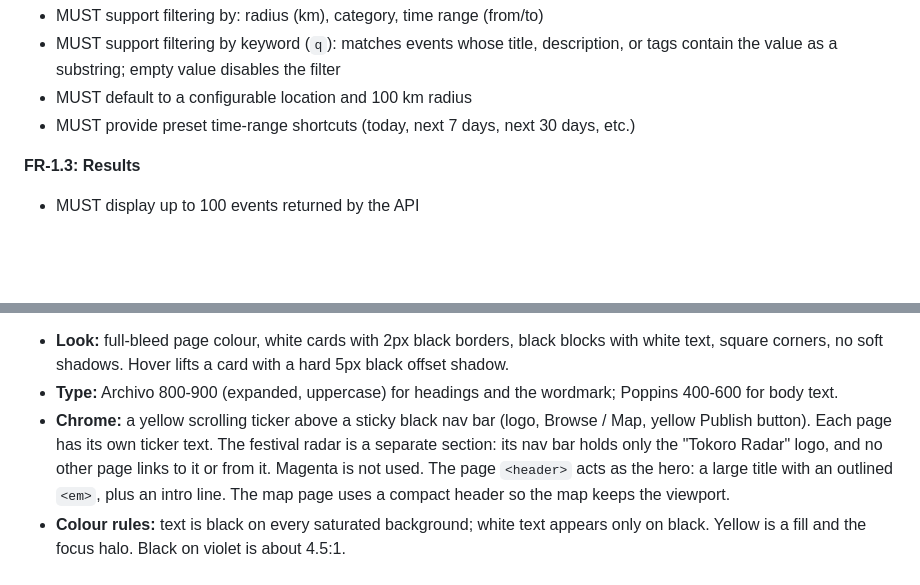
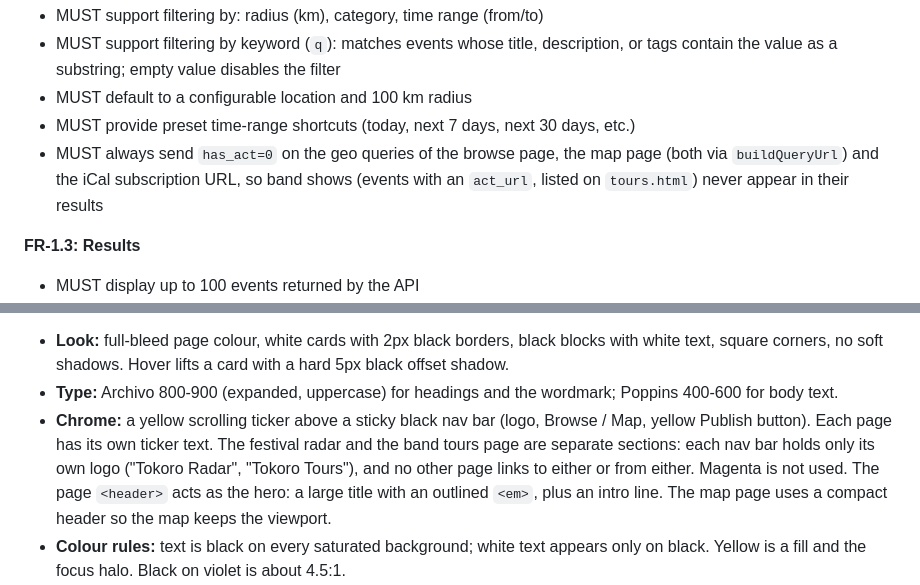
Before and after one commit to robertoranon/tokoro, a Markdown page: public-web/SPECS.md, 2 parts joined by grey strips. GitHub-like rendering; blank space fills up the shorter version.

```diff
--- a/public-web/SPECS.md
+++ b/public-web/SPECS.md
@@ -18,6 +18,7 @@ A static single-page application for querying and browsing Tokoro events. No bui
 - MUST support filtering by keyword (`q`): matches events whose title, description, or tags contain the value as a substring; empty value disables the filter
 - MUST default to a configurable location and 100 km radius
 - MUST provide preset time-range shortcuts (today, next 7 days, next 30 days, etc.)
+- MUST always send `has_act=0` on the geo queries of the browse page, the map page (both via `buildQueryUrl`) and the iCal subscription URL, so band shows (events with an `act_url`, listed on `tours.html`) never appear in their results
 
 **FR-1.3: Results**
 
@@ -270,7 +318,7 @@ All pages share `theme.css`, linked after each page's inline `<style>`. Pages ke
 
 - **Look:** full-bleed page colour, white cards with 2px black borders, black blocks with white text, square corners, no soft shadows. Hover lifts a card with a hard 5px black offset shadow.
 - **Type:** Archivo 800-900 (expanded, uppercase) for headings and the wordmark; Poppins 400-600 for body text.
-- **Chrome:** a yellow scrolling ticker above a sticky black nav bar (logo, Browse / Map, yellow Publish button). Each page has its own ticker text. The festival radar is a separate section: its nav bar holds only the "Tokoro Radar" logo, and no other page links to it or from it. Magenta is not used. The page `<header>` acts as the hero: a large title with an outlined `<em>`, plus an intro line. The map page uses a compact header so the map keeps the viewport.
+- **Chrome:** a yellow scrolling ticker above a sticky black nav bar (logo, Browse / Map, yellow Publish button). Each page has its own ticker text. The festival radar and the band tours page are separate sections: each nav bar holds only its own logo ("Tokoro Radar", "Tokoro Tours"), and no other page links to either or from either. Magenta is not used. The page `<header>` acts as the hero: a large title with an outlined `<em>`, plus an intro line. The map page uses a compact header so the map keeps the viewport.
 - **Colour rules:** text is black on every saturated background; white text appears only on black. Yellow is a fill and the focus halo. Black on violet is about 4.5:1.
 - **Categories:** the 13 `--cat-*` tokens are unchanged. The `CAT_COLORS` maps in `query.js`, `map.html` and `festivals.html` must equal them. `.cat-tab` is the category label on a card edge (`.tab` belongs to the publish page's own tabs).
 - **Motion:** ticker scroll, hero and card rise-in, card hover lift. All of it is disabled under `prefers-reduced-motion`. Keyframes must set opacity in `to`, or elements stay hidden.
```
Also changed, not shown: other parts of public-web/SPECS.md (+48 -1 lines), CLAUDE.md (+1 -1 lines), public-web/README.md (+3 -0 lines).
